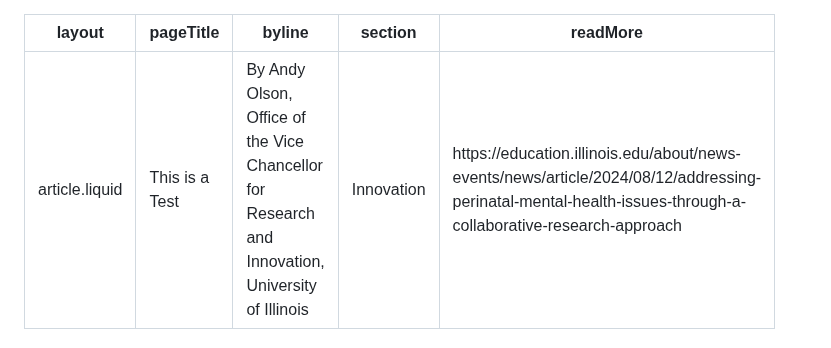
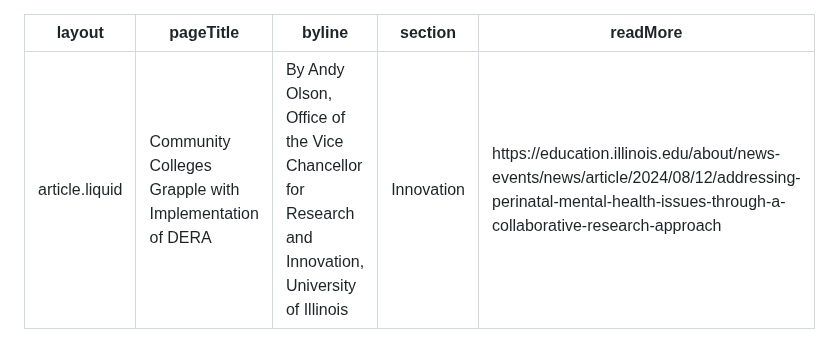
Before and after one commit to itpartnersillinois/occrl-update, a Markdown page: winter24/community colleges grapple with implementation of dera.md, the part around the change. Drawn GitHub-style.

```diff
--- a/winter24/community colleges grapple with implementation of dera.md
+++ b/winter24/community colleges grapple with implementation of dera.md
@@ -1,6 +1,6 @@
 ---
 layout: article.liquid
-pageTitle: This is a Test
+pageTitle: Community Colleges Grapple with Implementation of DERA
 byline: By Andy Olson, Office of the Vice Chancellor for Research and Innovation, University of Illinois
 section: Innovation
 readMore: https://education.illinois.edu/about/news-events/news/article/2024/08/12/addressing-perinatal-mental-health-issues-through-a-collaborative-research-approach
```
